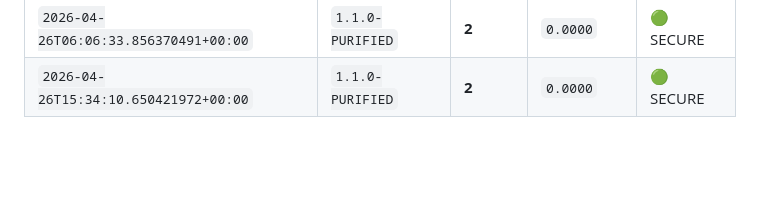
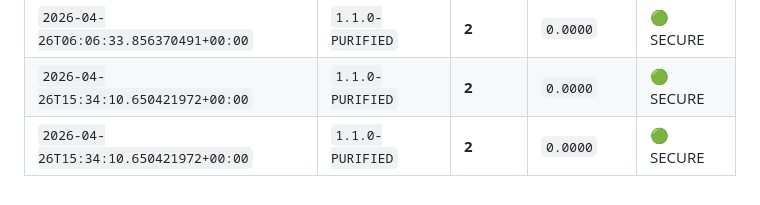
Before and after one commit to narukihto/chrono-seo-ark, a Markdown page: reports/performance_log.md, the part around the change. GitHub-like rendering; blank space fills up the shorter version.

Commit message:
⚡ [PULSE] 2026-04-26T16:26:46Z | Protocol 19 Deployed (SEO Index Updated)

```diff
--- a/reports/performance_log.md
+++ b/reports/performance_log.md
@@ -49,3 +49,4 @@
 | `2026-04-25T04:30:11.662420831+00:00` | `1.1.0-PURIFIED` | **2** | `0.0000` | 🟢 SECURE |
 | `2026-04-26T06:06:33.856370491+00:00` | `1.1.0-PURIFIED` | **2** | `0.0000` | 🟢 SECURE |
 | `2026-04-26T15:34:10.650421972+00:00` | `1.1.0-PURIFIED` | **2** | `0.0000` | 🟢 SECURE |
+| `2026-04-26T15:34:10.650421972+00:00` | `1.1.0-PURIFIED` | **2** | `0.0000` | 🟢 SECURE |
```
